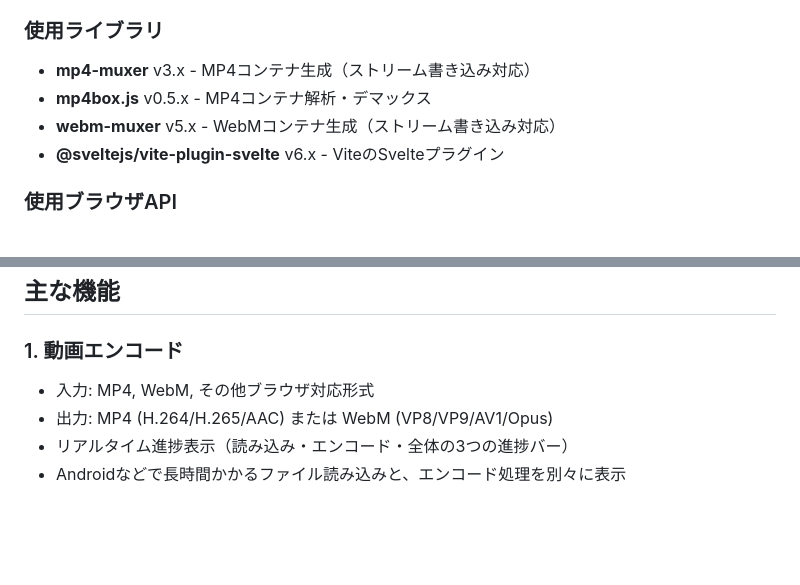
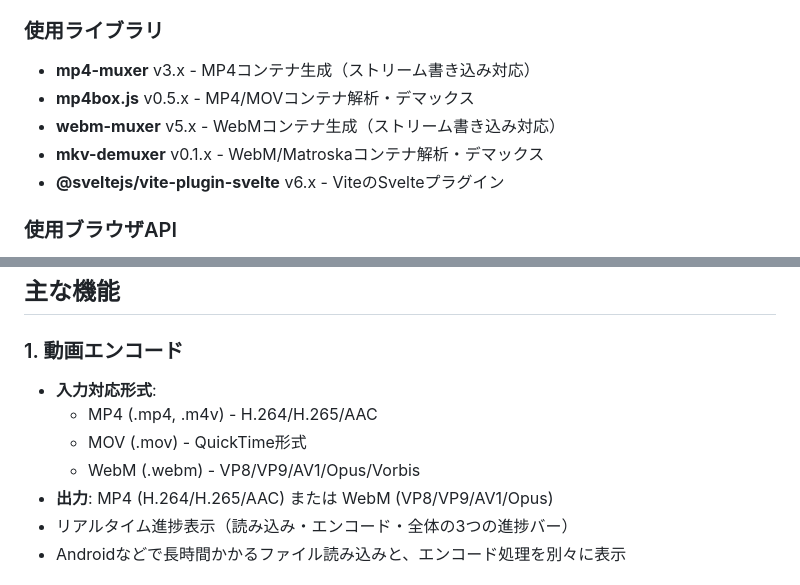
Before and after one commit to Shimamura-Kouki/2nd_IT-Project_BrowserVideoEncoding, a Markdown page: video-encoder-app/frontend/README.md, 2 parts joined by grey strips. Drawn GitHub-style; blank space fills up the shorter version.

Commit message:
Update documentation to reflect WebM input support
Co-authored-by: Shimamura-Kouki <167506912+Shimamura-Kouki@users.noreply.github.com>

```diff
--- a/video-encoder-app/frontend/README.md
+++ b/video-encoder-app/frontend/README.md
@@ -24,8 +24,9 @@ WebCodecs APIを使用したブラウザ完結型の動画エンコードアプ
 ### 使用ライブラリ
 
 - **mp4-muxer** v3.x - MP4コンテナ生成（ストリーム書き込み対応）
-- **mp4box.js** v0.5.x - MP4コンテナ解析・デマックス
+- **mp4box.js** v0.5.x - MP4/MOVコンテナ解析・デマックス
 - **webm-muxer** v5.x - WebMコンテナ生成（ストリーム書き込み対応）
+- **mkv-demuxer** v0.1.x - WebM/Matroskaコンテナ解析・デマックス
 - **@sveltejs/vite-plugin-svelte** v6.x - ViteのSvelteプラグイン
 
 ### 使用ブラウザAPI
@@ -259,8 +260,11 @@ frontend/
 
 ### 1. 動画エンコード
 
-- 入力: MP4, WebM, その他ブラウザ対応形式
-- 出力: MP4 (H.264/H.265/AAC) または WebM (VP8/VP9/AV1/Opus)
+- **入力対応形式**:
+  - MP4 (.mp4, .m4v) - H.264/H.265/AAC
+  - MOV (.mov) - QuickTime形式
+  - WebM (.webm) - VP8/VP9/AV1/Opus/Vorbis
+- **出力**: MP4 (H.264/H.265/AAC) または WebM (VP8/VP9/AV1/Opus)
 - リアルタイム進捗表示（読み込み・エンコード・全体の3つの進捗バー）
 - Androidなどで長時間かかるファイル読み込みと、エンコード処理を別々に表示
 
```
Also changed, not shown: 1 other file.
